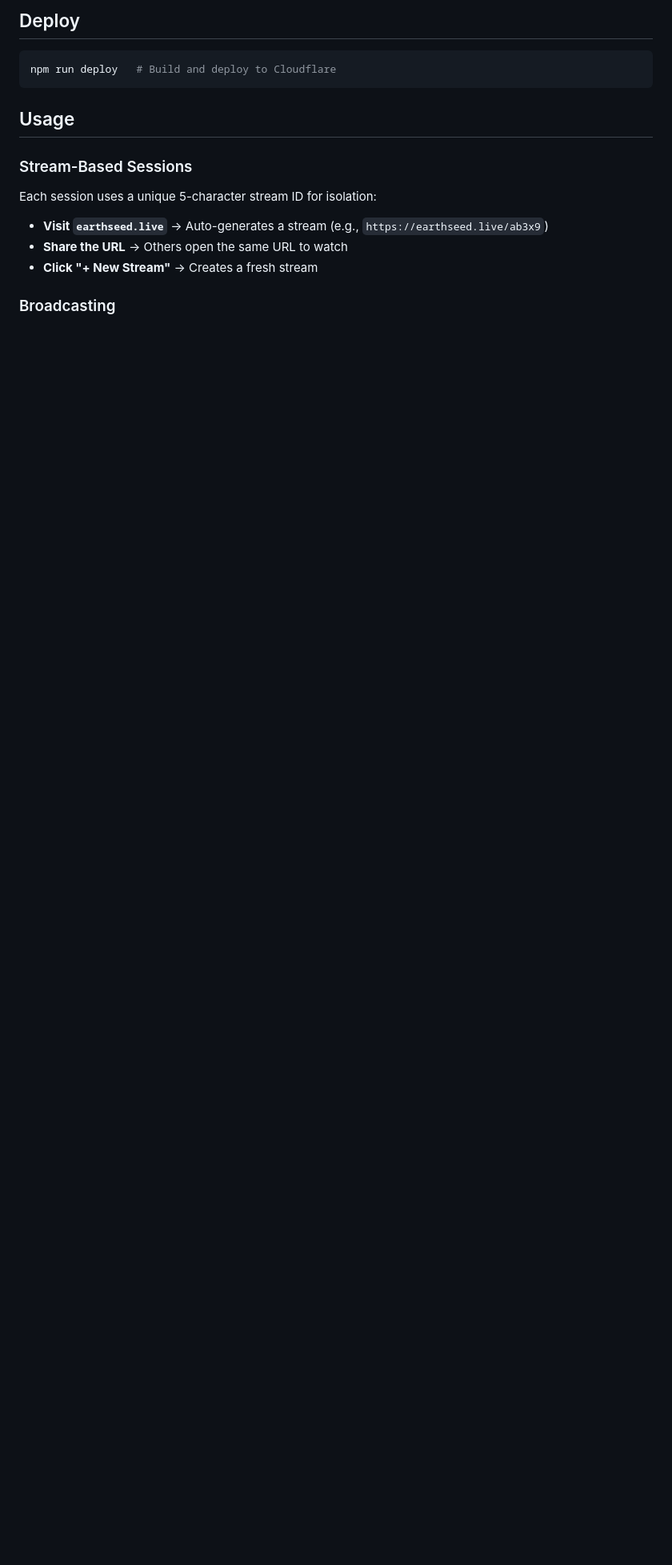
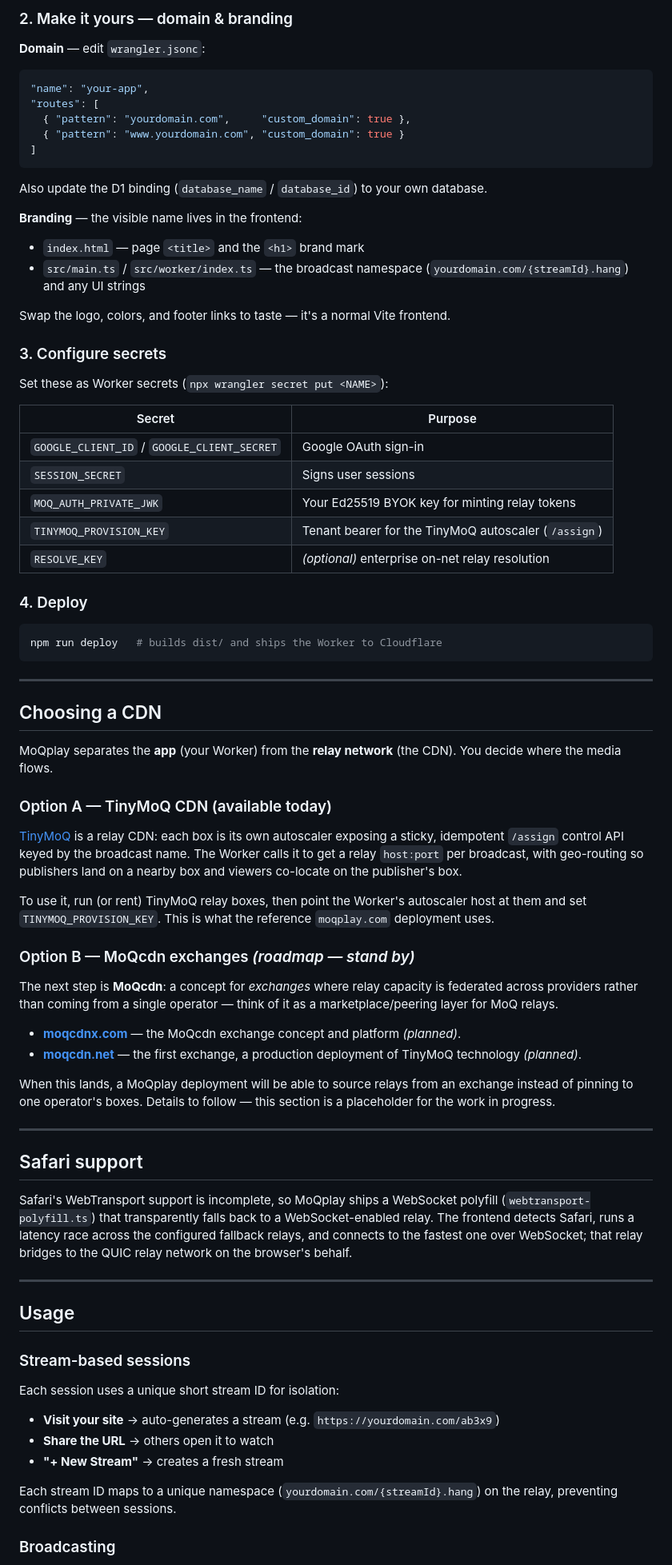
Before and after one commit to erikherz/moqplay, a Markdown page: readme.md, the part around one of its changes. Shown at 80% size. GitHub-like rendering; blank space fills up the shorter version.

````diff
--- a/readme.md
+++ b/readme.md
@@ -64,20 +72,84 @@ npm run dev      # Start Vite dev server on localhost:3000
 ```
 
-## Deploy
+### 2. Make it yours — domain & branding
+
+**Domain** — edit `wrangler.jsonc`:
+
+```jsonc
+"name": "your-app",
+"routes": [
+  { "pattern": "yourdomain.com",     "custom_domain": true },
+  { "pattern": "www.yourdomain.com", "custom_domain": true }
+]
+```
+
+Also update the D1 binding (`database_name` / `database_id`) to your own database.
+
+**Branding** — the visible name lives in the frontend:
+
+- `index.html` — page `<title>` and the `<h1>` brand mark
+- `src/main.ts` / `src/worker/index.ts` — the broadcast namespace (`yourdomain.com/{streamId}.hang`) and any UI strings
+
+Swap the logo, colors, and footer links to taste — it's a normal Vite frontend.
+
+### 3. Configure secrets
+
+Set these as Worker secrets (`npx wrangler secret put <NAME>`):
+
+| Secret | Purpose |
+| --- | --- |
+| `GOOGLE_CLIENT_ID` / `GOOGLE_CLIENT_SECRET` | Google OAuth sign-in |
+| `SESSION_SECRET` | Signs user sessions |
+| `MOQ_AUTH_PRIVATE_JWK` | Your Ed25519 BYOK key for minting relay tokens |
+| `TINYMOQ_PROVISION_KEY` | Tenant bearer for the TinyMoQ autoscaler (`/assign`) |
+| `RESOLVE_KEY` | *(optional)* enterprise on-net relay resolution |
+
+### 4. Deploy
 
 ```bash
-npm run deploy   # Build and deploy to Cloudflare
+npm run deploy   # builds dist/ and ships the Worker to Cloudflare
 ```
+
+---
+
+## Choosing a CDN
+
+MoQplay separates the **app** (your Worker) from the **relay network** (the CDN). You decide where the media flows.
+
+### Option A — TinyMoQ CDN (available today)
+
+[TinyMoQ](https://tinymoq.com) is a relay CDN: each box is its own autoscaler exposing a sticky, idempotent `/assign` control API keyed by the broadcast name. The Worker calls it to get a relay `host:port` per broadcast, with geo-routing so publishers land on a nearby box and viewers co-locate on the publisher's box.
+
+To use it, run (or rent) TinyMoQ relay boxes, then point the Worker's autoscaler host at them and set `TINYMOQ_PROVISION_KEY`. This is what the reference `moqplay.com` deployment uses.
+
+### Option B — MoQcdn exchanges *(roadmap — stand by)*
+
+The next step is **MoQcdn**: a concept for *exchanges* where relay capacity is federated across providers rather than coming from a single operator — think of it as a marketplace/peering layer for MoQ relays.
+
+- **[moqcdnx.com](https://moqcdnx.com)** — the MoQcdn exchange concept and platform *(planned)*.
+- **[moqcdn.net](https://moqcdn.net)** — the first exchange, a production deployment of TinyMoQ technology *(planned)*.
+
+When this lands, a MoQplay deployment will be able to source relays from an exchange instead of pinning to one operator's boxes. Details to follow — this section is a placeholder for the work in progress.
+
+---
+
+## Safari support
+
+Safari's WebTransport support is incomplete, so MoQplay ships a WebSocket polyfill (`webtransport-polyfill.ts`) that transparently falls back to a WebSocket-enabled relay. The frontend detects Safari, runs a latency race across the configured fallback relays, and connects to the fastest one over WebSocket; that relay bridges to the QUIC relay network on the browser's behalf.
+
+---
 
 ## Usage
 
-### Stream-Based Sessions
+### Stream-based sessions
 
-Each session uses a unique 5-character stream ID for isolation:
+Each session uses a unique short stream ID for isolation:
 
-- **Visit `earthseed.live`** → Auto-generates a stream (e.g., `https://earthseed.live/ab3x9`)
-- **Share the URL** → Others open the same URL to watch
-- **Click "+ New Stream"** → Creates a fresh stream
+- **Visit your site** → auto-generates a stream (e.g. `https://yourdomain.com/ab3x9`)
+- **Share the URL** → others open it to watch
+- **"+ New Stream"** → creates a fresh stream
+
+Each stream ID maps to a unique namespace (`yourdomain.com/{streamId}.hang`) on the relay, preventing conflicts between sessions.
 
 ### Broadcasting
 
````
Also changed, not shown: other parts of readme.md (+64 -60 lines).
